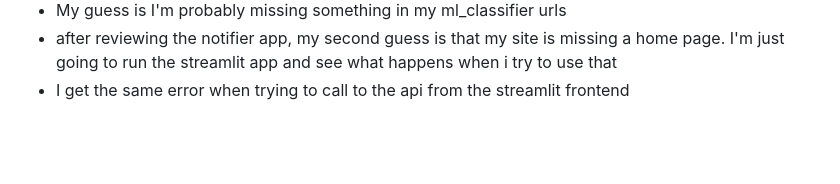
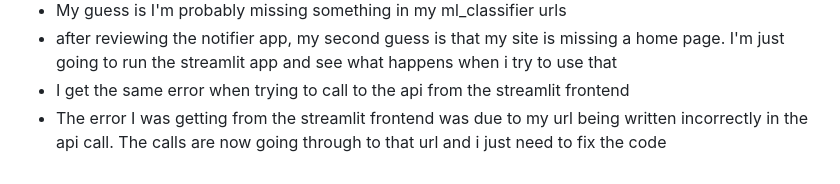
Before and after one commit to lucindajh/adv-prg-at2-project, a Markdown page: README.md, the part around the change. GitHub-like rendering; blank space fills up the shorter version.

```diff
--- a/README.md
+++ b/README.md
@@ -31,3 +31,4 @@
 - My guess is I'm probably missing something in my ml_classifier urls
 - after reviewing the notifier app, my second guess is that my site is missing a home page. I'm just going to run the streamlit app and see what happens when i try to use that
 - I get the same error when trying to call to the api from the streamlit frontend
+- The error I was getting from the streamlit frontend was due to my url being written incorrectly in the api call. The calls are now going through to that url and i just need to fix the code
```
